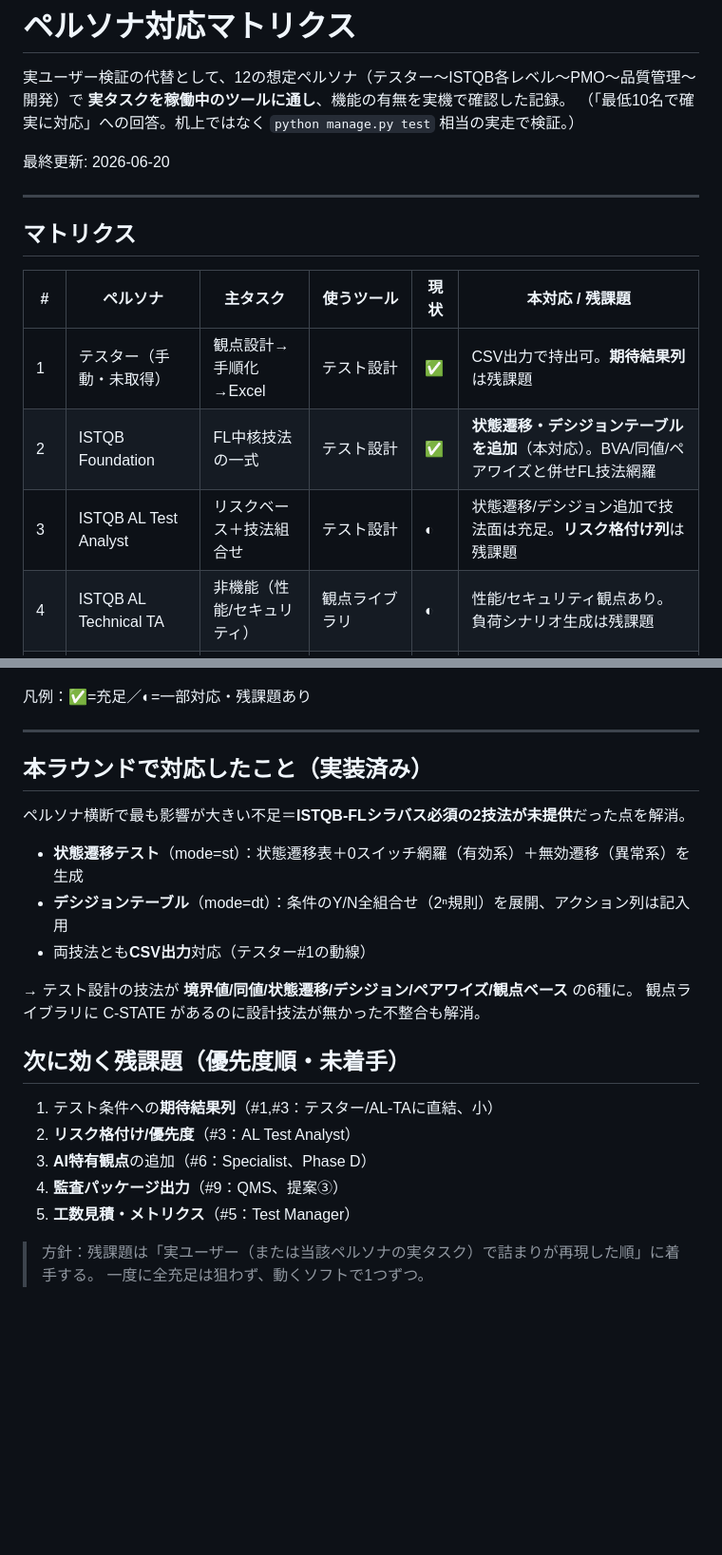
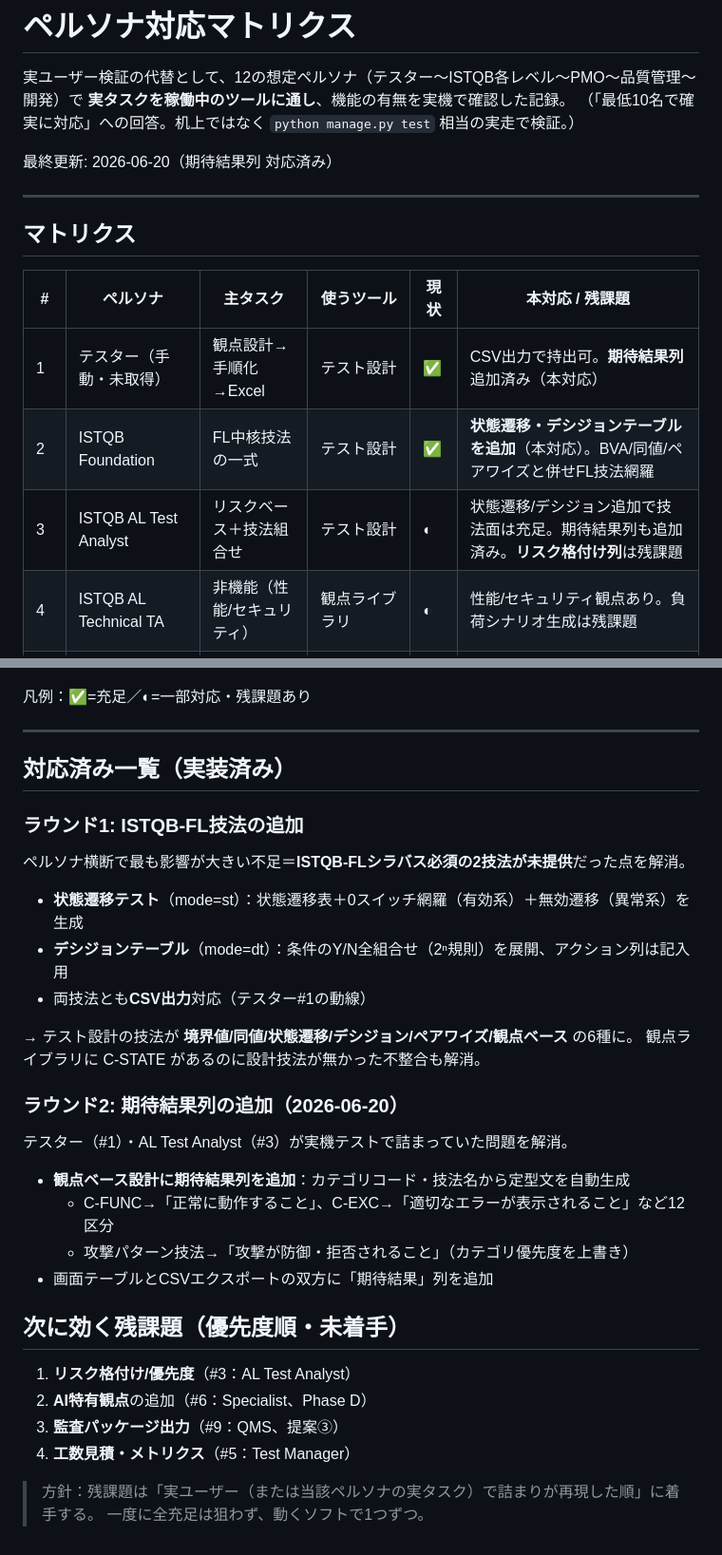
Before and after one commit to ma-garin/sandbox, a Markdown page: QA-PMO/docs/PERSONAS.md, 2 parts joined by grey strips. Shown at 95% size. Rendered like a GitHub page; blank space fills up the shorter version.

Commit message:
PERSONAS.md: 期待結果列を対応済みに更新
Claude-Session: https://claude.ai/code/session_01RvQfVwxhuuzLgcUZKEippj

Co-authored-by: Claude <noreply@anthropic.com>

```diff
--- a/QA-PMO/docs/PERSONAS.md
+++ b/QA-PMO/docs/PERSONAS.md
@@ -4,7 +4,7 @@
 **実タスクを稼働中のツールに通し**、機能の有無を実機で確認した記録。
 （「最低10名で確実に対応」への回答。机上ではなく `python manage.py test` 相当の実走で検証。）
 
-最終更新: 2026-06-20
+最終更新: 2026-06-20（期待結果列 対応済み）
 
 ---
 
@@ -12,9 +12,9 @@
 
 | # | ペルソナ | 主タスク | 使うツール | 現状 | 本対応 / 残課題 |
 |---|---|---|---|---|---|
-| 1 | テスター（手動・未取得） | 観点設計→手順化→Excel | テスト設計 | ✅ | CSV出力で持出可。**期待結果列**は残課題 |
+| 1 | テスター（手動・未取得） | 観点設計→手順化→Excel | テスト設計 | ✅ | CSV出力で持出可。**期待結果列**追加済み（本対応） |
 | 2 | ISTQB Foundation | FL中核技法の一式 | テスト設計 | ✅ | **状態遷移・デシジョンテーブルを追加**（本対応）。BVA/同値/ペアワイズと併せFL技法網羅 |
-| 3 | ISTQB AL Test Analyst | リスクベース＋技法組合せ | テスト設計 | ◐ | 状態遷移/デシジョン追加で技法面は充足。**リスク格付け列**は残課題 |
+| 3 | ISTQB AL Test Analyst | リスクベース＋技法組合せ | テスト設計 | ◐ | 状態遷移/デシジョン追加で技法面は充足。期待結果列も追加済み。**リスク格付け列**は残課題 |
 | 4 | ISTQB AL Technical TA | 非機能（性能/セキュリティ） | 観点ライブラリ | ◐ | 性能/セキュリティ観点あり。負荷シナリオ生成は残課題 |
 | 5 | ISTQB AL Test Manager | 計画/見積/メトリクス | 計画策定 | ◐ | ISO29119計画書あり。**工数見積・進捗メトリクス**は残課題 |
 | 6 | ISTQB Specialist（AIテスト） | AI機能のテスト観点 | テスト設計 | ◐ | 汎用観点は出る。**AI特有観点**（ハルシ/非決定/バイアス）は Phase D で追加予定 |
@@ -29,8 +29,9 @@
 
 ---
 
-## 本ラウンドで対応したこと（実装済み）
+## 対応済み一覧（実装済み）
 
+### ラウンド1: ISTQB-FL技法の追加
 ペルソナ横断で最も影響が大きい不足＝**ISTQB-FLシラバス必須の2技法が未提供**だった点を解消。
 
 - **状態遷移テスト**（mode=st）：状態遷移表＋0スイッチ網羅（有効系）＋無効遷移（異常系）を生成
@@ -40,13 +41,20 @@
 → テスト設計の技法が **境界値/同値/状態遷移/デシジョン/ペアワイズ/観点ベース** の6種に。
 観点ライブラリに C-STATE があるのに設計技法が無かった不整合も解消。
 
+### ラウンド2: 期待結果列の追加（2026-06-20）
+テスター（#1）・AL Test Analyst（#3）が実機テストで詰まっていた問題を解消。
+
+- **観点ベース設計に期待結果列を追加**：カテゴリコード・技法名から定型文を自動生成
+  - C-FUNC→「正常に動作すること」、C-EXC→「適切なエラーが表示されること」など12区分
+  - 攻撃パターン技法→「攻撃が防御・拒否されること」（カテゴリ優先度を上書き）
+- 画面テーブルとCSVエクスポートの双方に「期待結果」列を追加
+
 ## 次に効く残課題（優先度順・未着手）
 
-1. テスト条件への**期待結果列**（#1,#3：テスター/AL-TAに直結、小）
-2. **リスク格付け/優先度**（#3：AL Test Analyst）
-3. **AI特有観点**の追加（#6：Specialist、Phase D）
-4. **監査パッケージ出力**（#9：QMS、提案③）
-5. **工数見積・メトリクス**（#5：Test Manager）
+1. **リスク格付け/優先度**（#3：AL Test Analyst）
+2. **AI特有観点**の追加（#6：Specialist、Phase D）
+3. **監査パッケージ出力**（#9：QMS、提案③）
+4. **工数見積・メトリクス**（#5：Test Manager）
 
 > 方針：残課題は「実ユーザー（または当該ペルソナの実タスク）で詰まりが再現した順」に着手する。
 > 一度に全充足は狙わず、動くソフトで1つずつ。
```
